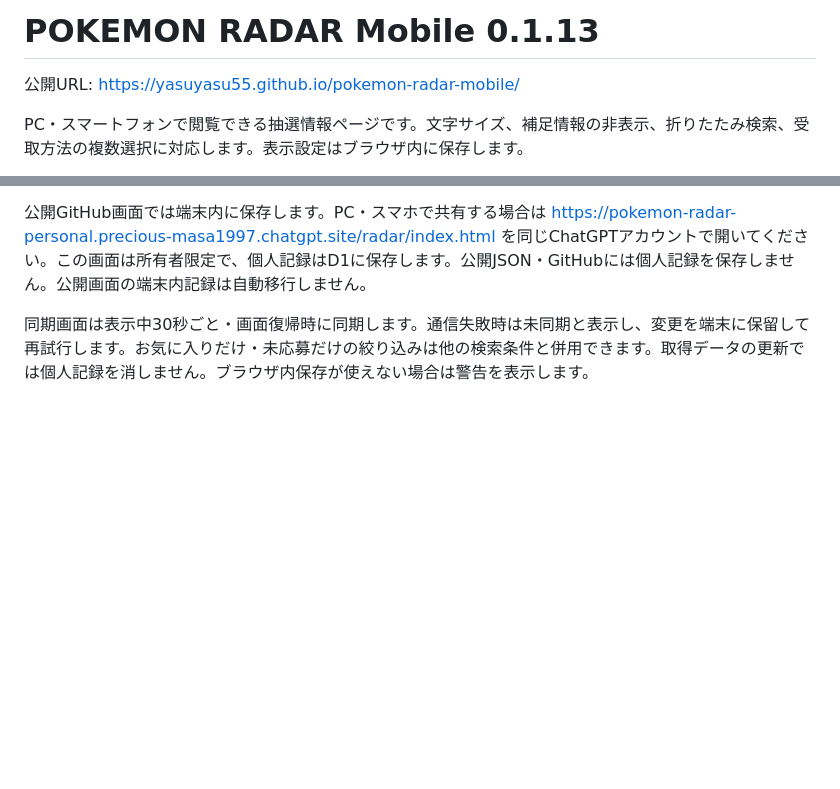
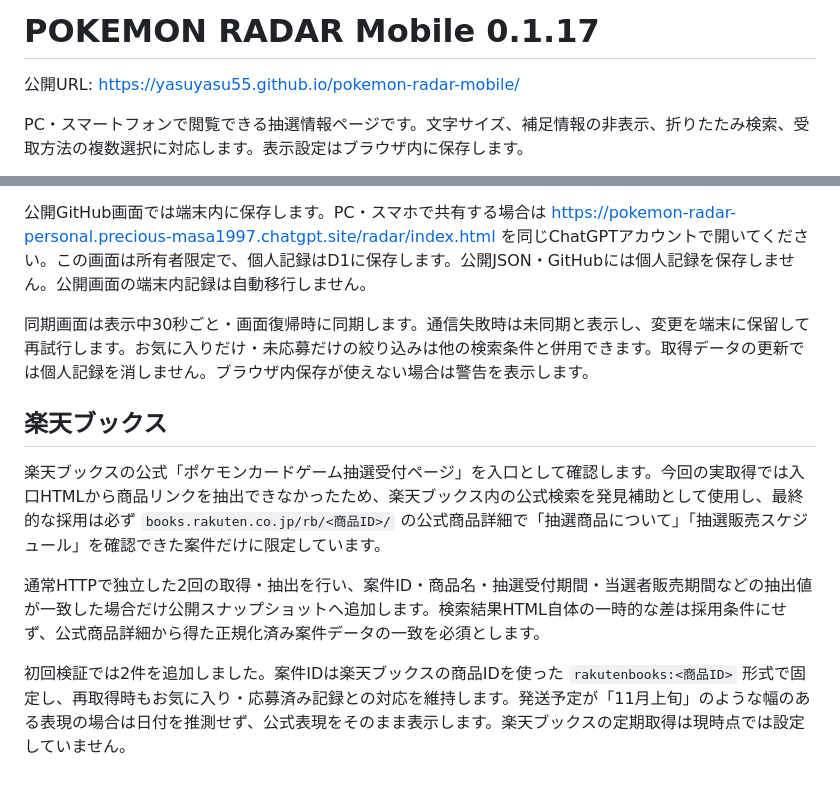
Before and after one commit to yasuyasu55/pokemon-radar-mobile, a Markdown page: README.md, 2 parts joined by grey strips. Rendered like a GitHub page; blank space fills up the shorter version.

Commit message:
Document Rakuten Books support in 0.1.17

```diff
--- a/README.md
+++ b/README.md
@@ -1,4 +1,4 @@
-# POKEMON RADAR Mobile 0.1.13
+# POKEMON RADAR Mobile 0.1.17
 
 公開URL: https://yasuyasu55.github.io/pokemon-radar-mobile/
 
@@ -39,3 +39,12 @@ Actionsの「Update Otakara and publish」は手動実行も可能です。監
 公開GitHub画面では端末内に保存します。PC・スマホで共有する場合は https://pokemon-radar-personal.precious-masa1997.chatgpt.site/radar/index.html を同じChatGPTアカウントで開いてください。この画面は所有者限定で、個人記録はD1に保存します。公開JSON・GitHubには個人記録を保存しません。公開画面の端末内記録は自動移行しません。
 
 同期画面は表示中30秒ごと・画面復帰時に同期します。通信失敗時は未同期と表示し、変更を端末に保留して再試行します。お気に入りだけ・未応募だけの絞り込みは他の検索条件と併用できます。取得データの更新では個人記録を消しません。ブラウザ内保存が使えない場合は警告を表示します。
+
+
+## 楽天ブックス
+
+楽天ブックスの公式「ポケモンカードゲーム抽選受付ページ」を入口として確認します。今回の実取得では入口HTMLから商品リンクを抽出できなかったため、楽天ブックス内の公式検索を発見補助として使用し、最終的な採用は必ず `books.rakuten.co.jp/rb/<商品ID>/` の公式商品詳細で「抽選商品について」「抽選販売スケジュール」を確認できた案件だけに限定しています。
+
+通常HTTPで独立した2回の取得・抽出を行い、案件ID・商品名・抽選受付期間・当選者販売期間などの抽出値が一致した場合だけ公開スナップショットへ追加します。検索結果HTML自体の一時的な差は採用条件にせず、公式商品詳細から得た正規化済み案件データの一致を必須とします。
+
+初回検証では2件を追加しました。案件IDは楽天ブックスの商品IDを使った `rakutenbooks:<商品ID>` 形式で固定し、再取得時もお気に入り・応募済み記録との対応を維持します。発送予定が「11月上旬」のような幅のある表現の場合は日付を推測せず、公式表現をそのまま表示します。楽天ブックスの定期取得は現時点では設定していません。
```
